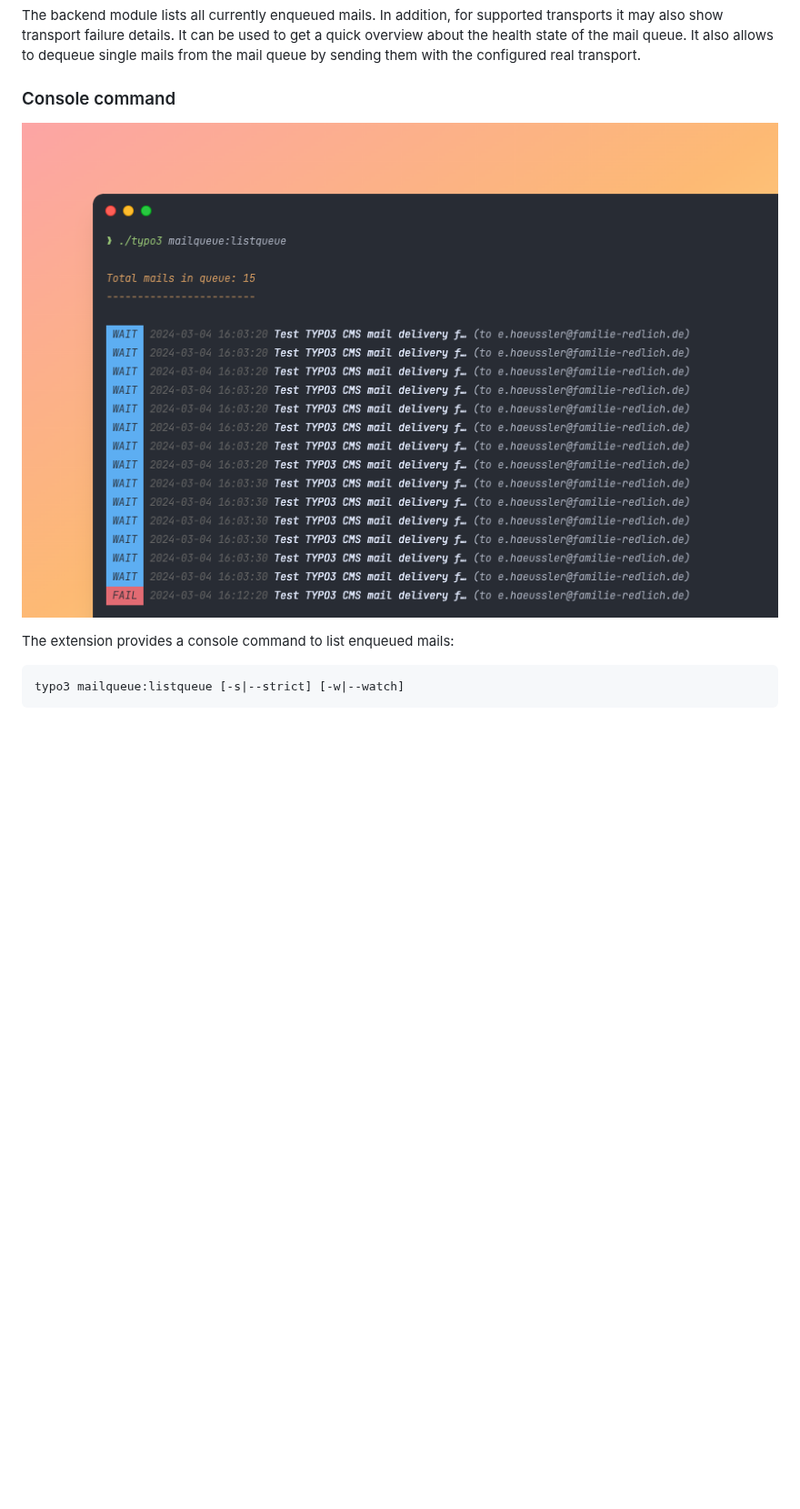
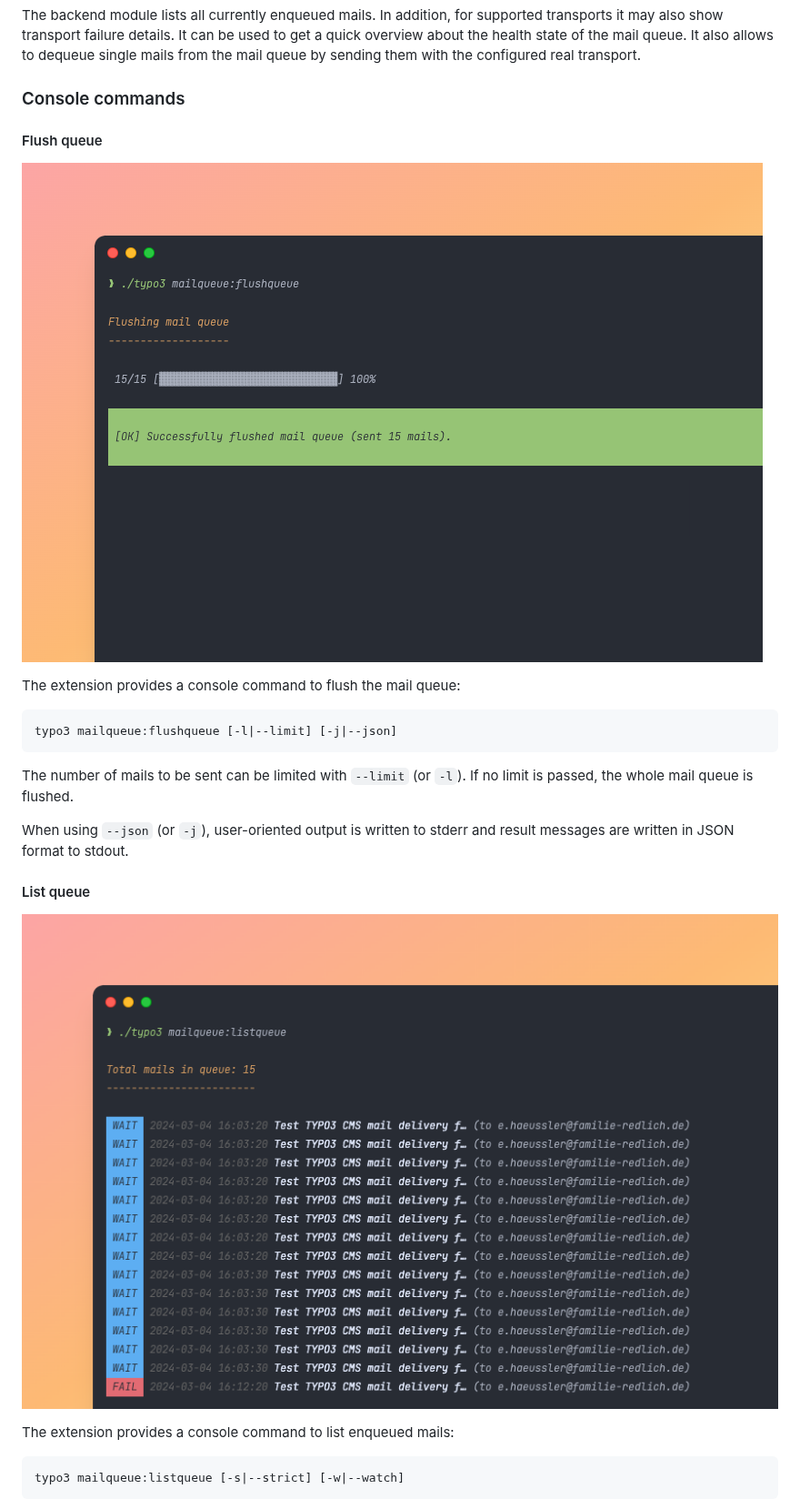
Before and after one commit to CPS-IT/mailqueue, a Markdown page: README.md, the part around one of its changes. Shown at 91% size. Drawn GitHub-style; pictures changed too: Documentation/Images/ScreenshotFlushQueueCommand.png (added); blank space fills up the shorter version.

Commit message:
[FEATURE] Introduce `mailqueue:flushqueue` console command

````diff
--- a/README.md
+++ b/README.md
@@ -98,9 +98,27 @@ be used to get a quick overview about the health state of the mail queue.
 It also allows to dequeue single mails from the mail queue by sending them
 with the configured real transport.
 
-### Console command
+### Console commands
 
-![Screenshot console command](Documentation/Images/ScreenshotConsoleCommand.png)
+#### Flush queue
+
+![Screenshot "mailqueue:flushqueue" console command](Documentation/Images/ScreenshotFlushQueueCommand.png)
+
+The extension provides a console command to flush the mail queue:
+
+```bash
+typo3 mailqueue:flushqueue [-l|--limit] [-j|--json]
+```
+
+The number of mails to be sent can be limited with `--limit` (or `-l`). If
+no limit is passed, the whole mail queue is flushed.
+
+When using `--json` (or `-j`), user-oriented output is written to stderr and
+result messages are written in JSON format to stdout.
+
+#### List queue
+
+![Screenshot "mailqueue:listqueue" console command](Documentation/Images/ScreenshotListQueueCommand.png)
 
 The extension provides a console command to list enqueued mails:
 
````
Also changed, not shown: other parts of README.md (+2 -2 lines), Documentation/Images/ScreenshotListQueueCommand.png (renamed from Documentation/Images/ScreenshotConsoleCommand.png), 3 other files.
